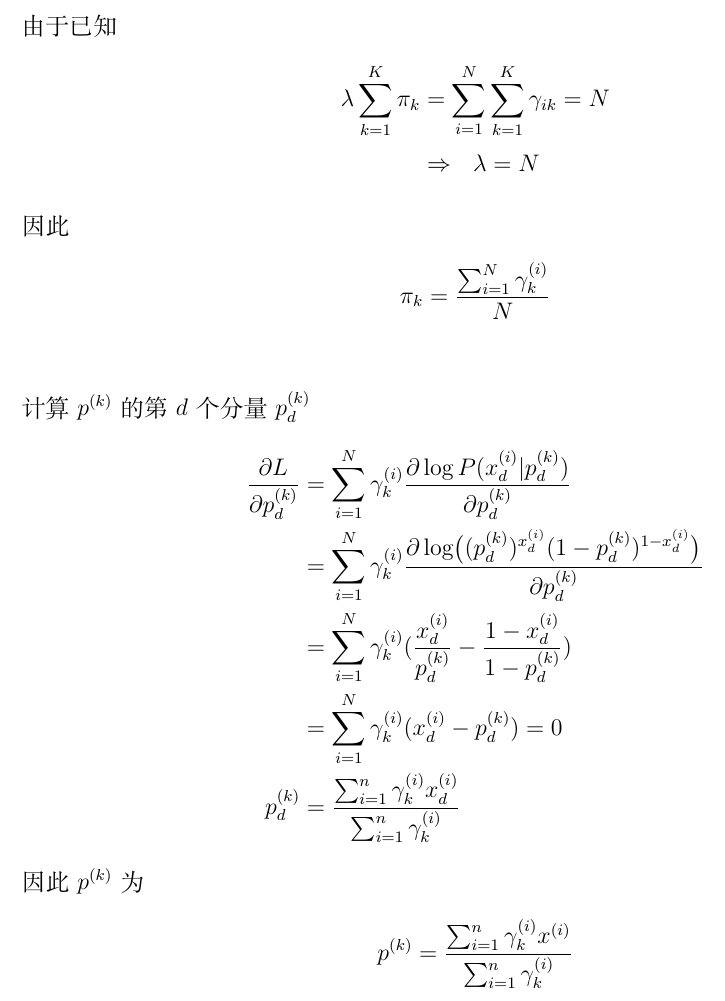
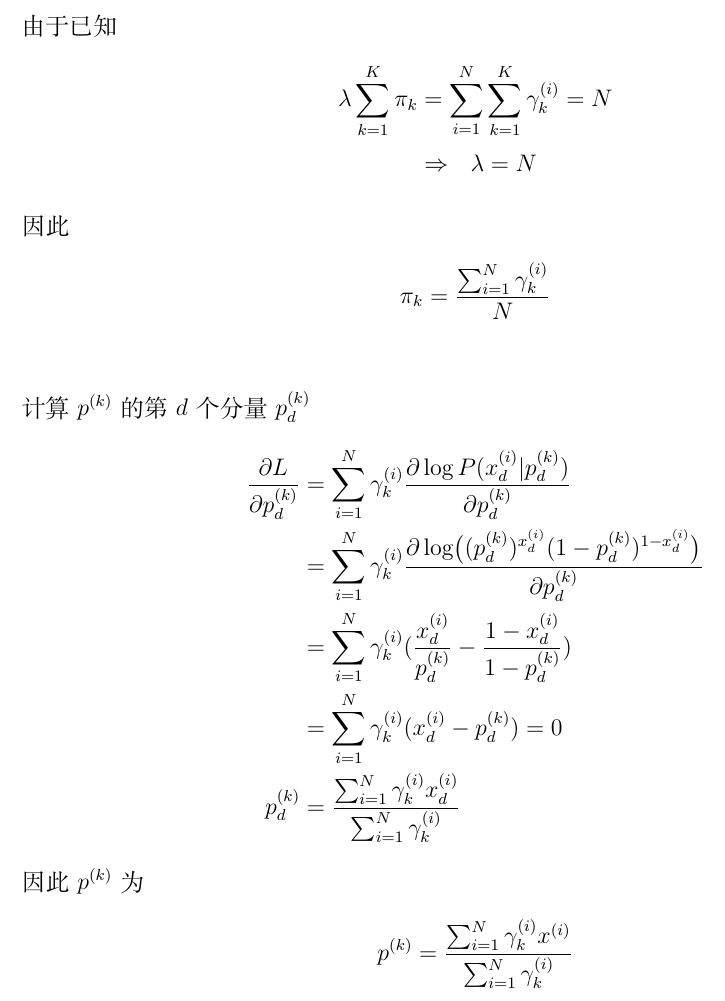
Before and after one commit to Kagero8Yukikaze/Machine-Learning, a LaTeX problem sheet (assignment/assignment5/assignment5.tex): part of page 6 of 6, cut so that both start at the same text. Compiled offline with XeLaTeX.

Commit message:
complete

```diff
--- a/assignment/assignment5/assignment5.tex
+++ b/assignment/assignment5/assignment5.tex
@@ -193,7 +193,7 @@
 \end{align*}
 由于已知
 \begin{align*}
-    \lambda \sum_{k=1}^K\pi_k&=\sum_{i=1}^N\sum_{k=1}^K\gamma_{ik}=N\\
+    \lambda \sum_{k=1}^K\pi_k&=\sum_{i=1}^N\sum_{k=1}^K\gamma_k^{(i)}=N\\
     &\Rightarrow \ \ \lambda=N
 \end{align*}
 因此
@@ -206,11 +206,11 @@
     &=\sum_{i=1}^N \gamma_k^{(i)}\frac{\partial\log\bigl((p^{(k)}_d)^{x^{(i)}_d}(1-p^{(k)}_d)^{1-x^{(i)}_d}\bigr)}{\partial p^{(k)}_d}\\
     &=\sum_{i=1}^N \gamma_k^{(i)}(\frac{x_d^{(i)}}{p^{(k)}_d}-\frac{1-x_d^{(i)}}{1-p_d^{(k)}})\\
     &=\sum_{i=1}^N \gamma_k^{(i)}(x_d^{(i)}-p_d^{(k)})=0\\
-    p_d^{(k)}&=\frac{\sum_{i=1}^n\gamma_k^{(i)}x_d^{(i)}}{\sum_{i=1}^n\gamma_k^{(i)}}
+    p_d^{(k)}&=\frac{\sum_{i=1}^N\gamma_k^{(i)}x_d^{(i)}}{\sum_{i=1}^N\gamma_k^{(i)}}
 \end{align*}
 因此$p^{(k)}$为
 \begin{align*}
-    p^{(k)}&=\frac{\sum_{i=1}^n\gamma_k^{(i)}x^{(i)}}{\sum_{i=1}^n\gamma_k^{(i)}}
+    p^{(k)}&=\frac{\sum_{i=1}^N\gamma_k^{(i)}x^{(i)}}{\sum_{i=1}^N\gamma_k^{(i)}}
 \end{align*}
 
 
```
Also changed, not shown: assignment/assignment5/assignment5.pdf.
